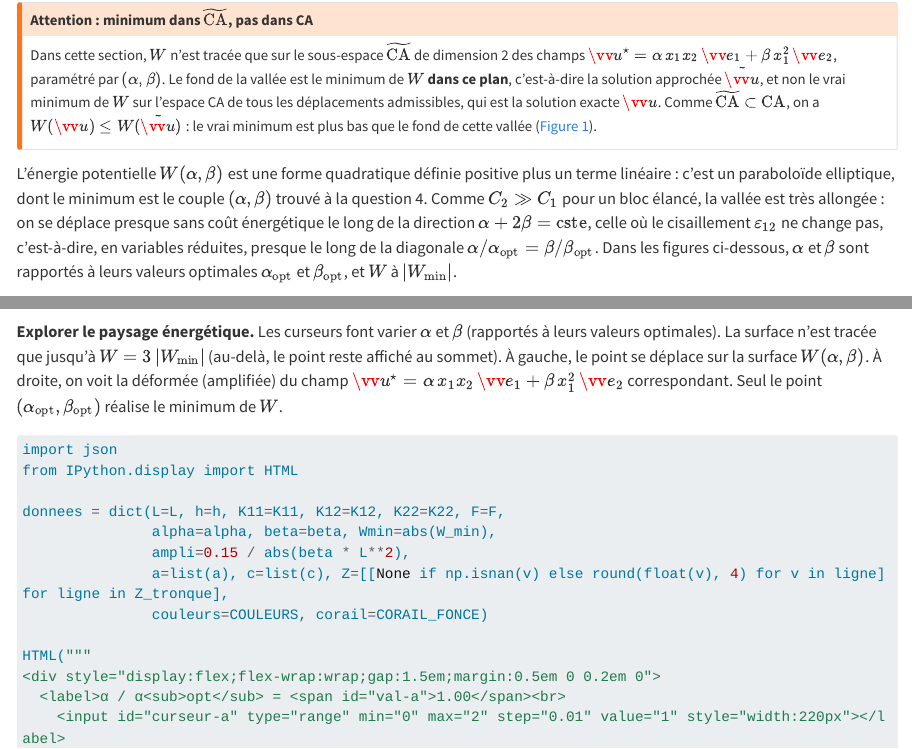
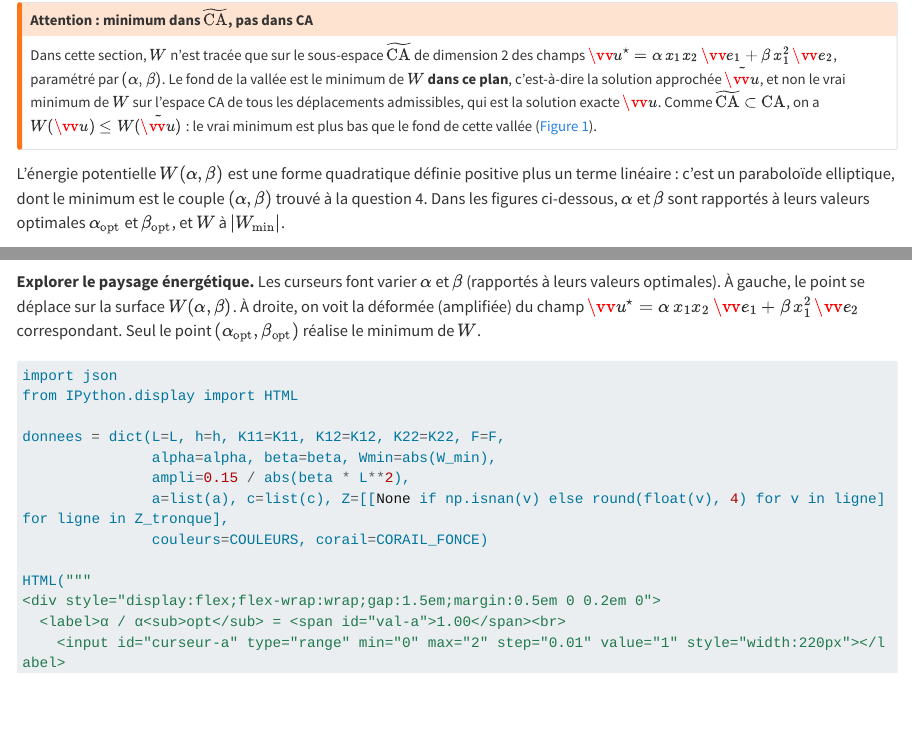
Before and after one commit to AlexandreDabySeesaram/Teaching_Elasticity, a Quarto document (seances/_seance4.qmd): the page in a window 1100 px wide, from 9080 px down, and a second part further down, joined at a grey line. Rendered offline with R 4.5, knitr and Pandoc in place of Quarto, with nearby package versions; some code elsewhere in the file could not run offline; long lines of code are wrapped.

Commit message:
Seance 4

````diff
--- a/seances/_seance4.qmd
+++ b/seances/_seance4.qmd
@@ -494,7 +494,7 @@ L'approximation de la solution est donc $\tilde{\vv{u}} = \alpha\,x_1 x_2\,\vv{e
 Dans cette section, $W$ n'est tracée que sur le sous-espace $\widetilde{\mathrm{CA}}$ de dimension 2 des champs $\vv{u}^{\star} = \alpha\,x_1 x_2\,\vv{e}_1 + \beta\,x_1^2\,\vv{e}_2$, paramétré par $(\alpha, \beta)$. Le fond de la vallée est le minimum de $W$ **dans ce plan**, c'est-à-dire la solution approchée $\tilde{\vv{u}}$, et non le vrai minimum de $W$ sur l'espace CA de tous les déplacements admissibles, qui est la solution exacte $\vv{u}$. Comme $\widetilde{\mathrm{CA}} \subset \mathrm{CA}$, on a $W(\vv{u}) \leq W(\tilde{\vv{u}})$ : le vrai minimum est plus bas que le fond de cette vallée (@fig-ensembles-ca).
 :::
 
-L'énergie potentielle $W(\alpha, \beta)$ est une forme quadratique définie positive plus un terme linéaire : c'est un paraboloïde elliptique, dont le minimum est le couple $(\alpha, \beta)$ trouvé à la question 4. Comme $C_2 \gg C_1$ pour un bloc élancé, la vallée est très allongée : on se déplace presque sans coût énergétique le long de la direction $\alpha + 2\beta = \text{cste}$, celle où le cisaillement $\varepsilon_{12}$ ne change pas, c'est-à-dire, en variables réduites, presque le long de la diagonale $\alpha/\alpha_{\text{opt}} = \beta/\beta_{\text{opt}}$. Dans les figures ci-dessous, $\alpha$ et $\beta$ sont rapportés à leurs valeurs optimales $\alpha_{\text{opt}}$ et $\beta_{\text{opt}}$, et $W$ à $|W_{\min}|$.
+L'énergie potentielle $W(\alpha, \beta)$ est une forme quadratique définie positive plus un terme linéaire : c'est un paraboloïde elliptique, dont le minimum est le couple $(\alpha, \beta)$ trouvé à la question 4. Dans les figures ci-dessous, $\alpha$ et $\beta$ sont rapportés à leurs valeurs optimales $\alpha_{\text{opt}}$ et $\beta_{\text{opt}}$, et $W$ à $|W_{\min}|$.
 
 ```{python}
 #| label: param-bloc
@@ -575,7 +575,7 @@ fig.show()
 :::
 
 ::: {.content-visible when-format="html"}
-**Explorer le paysage énergétique.** Les curseurs font varier $\alpha$ et $\beta$ (rapportés à leurs valeurs optimales). La surface n'est tracée que jusqu'à $W = 3\,|W_{\min}|$ (au-delà, le point reste affiché au sommet). À gauche, le point se déplace sur la surface $W(\alpha, \beta)$. À droite, on voit la déformée (amplifiée) du champ $\vv{u}^{\star} = \alpha\,x_1 x_2\,\vv{e}_1 + \beta\,x_1^2\,\vv{e}_2$ correspondant. Seul le point $(\alpha_{\text{opt}}, \beta_{\text{opt}})$ réalise le minimum de $W$.
+**Explorer le paysage énergétique.** Les curseurs font varier $\alpha$ et $\beta$ (rapportés à leurs valeurs optimales). À gauche, le point se déplace sur la surface $W(\alpha, \beta)$. À droite, on voit la déformée (amplifiée) du champ $\vv{u}^{\star} = \alpha\,x_1 x_2\,\vv{e}_1 + \beta\,x_1^2\,\vv{e}_2$ correspondant. Seul le point $(\alpha_{\text{opt}}, \beta_{\text{opt}})$ réalise le minimum de $W$.
 
 ```{python}
 #| label: explorateur-energie
````
